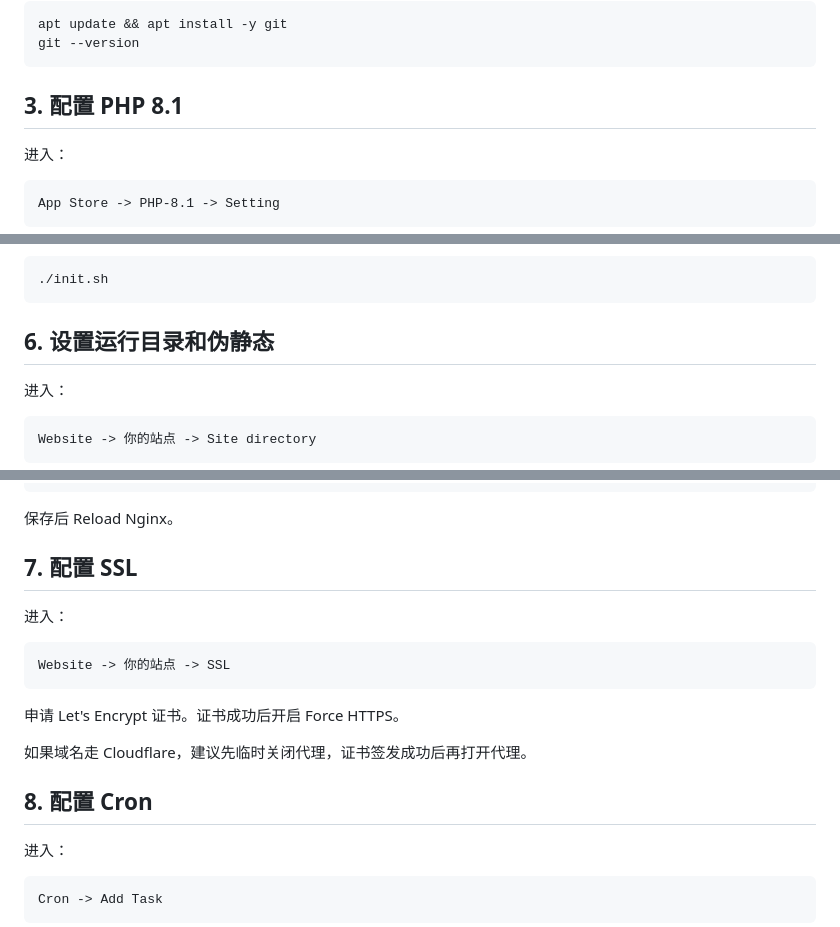
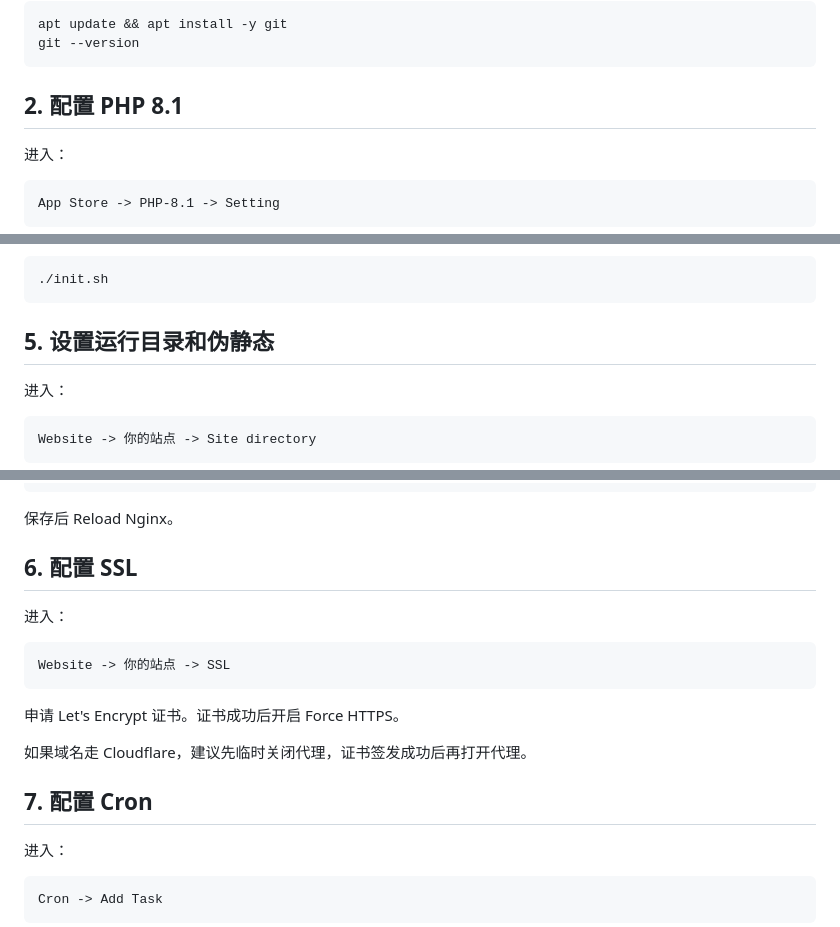
Before and after one commit to OxO-51888/V2b, a Markdown page: readme.md, 3 parts joined by grey strips. Rendered like a GitHub page.

````diff
--- a/readme.md
+++ b/readme.md
@@ -57,7 +39,7 @@ apt update && apt install -y git
 git --version
 ```
 
-## 3. 配置 PHP 8.1
+## 2. 配置 PHP 8.1
 
 进入：
 
@@ -162,7 +144,7 @@ ls -la .env
 ./init.sh
 ```
 
-## 6. 设置运行目录和伪静态
+## 5. 设置运行目录和伪静态
 
 进入：
 
@@ -202,7 +184,7 @@ location ~ .*\.(js|css)?$
 
 保存后 Reload Nginx。
 
-## 7. 配置 SSL
+## 6. 配置 SSL
 
 进入：
 
@@ -214,7 +196,7 @@ Website -> 你的站点 -> SSL
 
 如果域名走 Cloudflare，建议先临时关闭代理，证书签发成功后再打开代理。
 
-## 8. 配置 Cron
+## 7. 配置 Cron
 
 进入：
 
````
Also changed, not shown: other parts of readme.md (+7 -25 lines).
